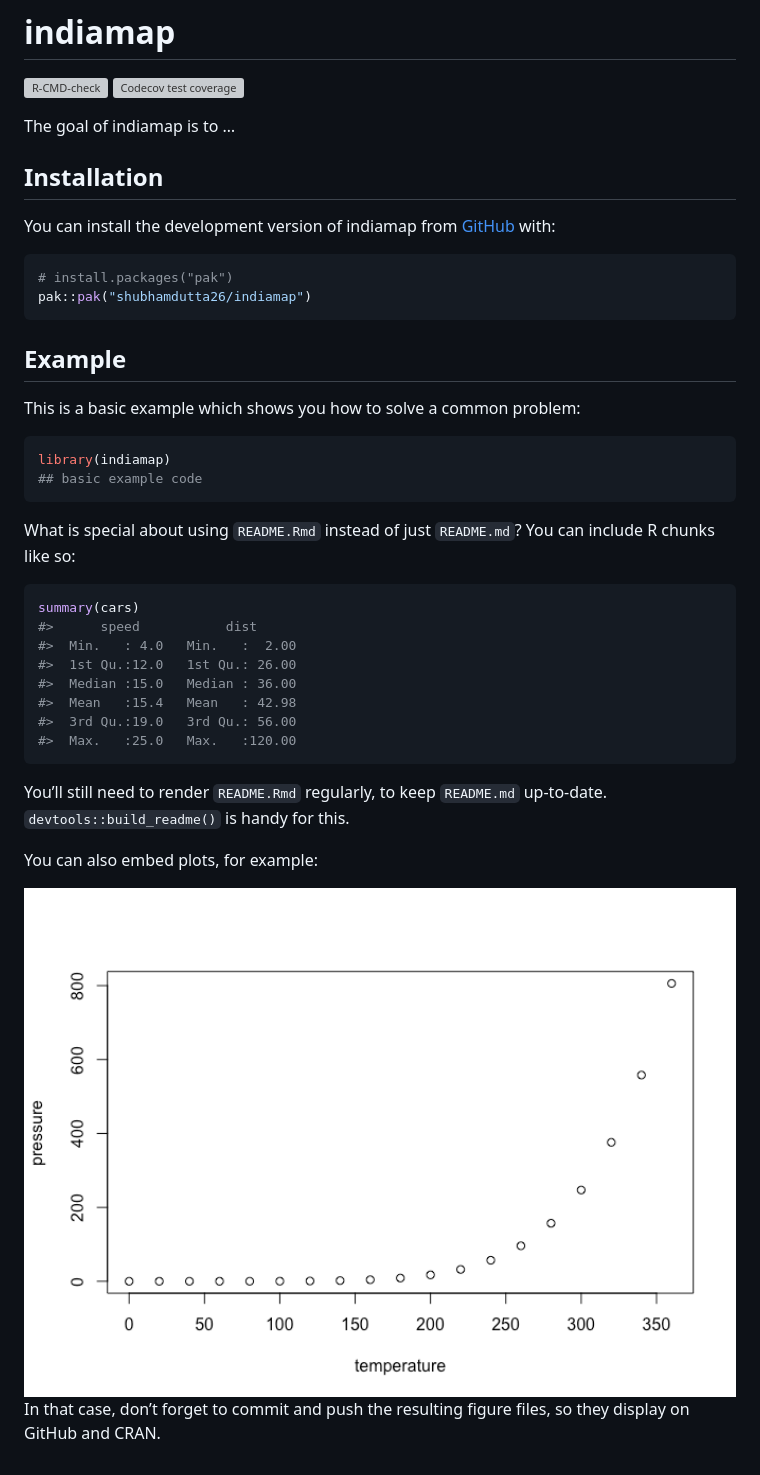
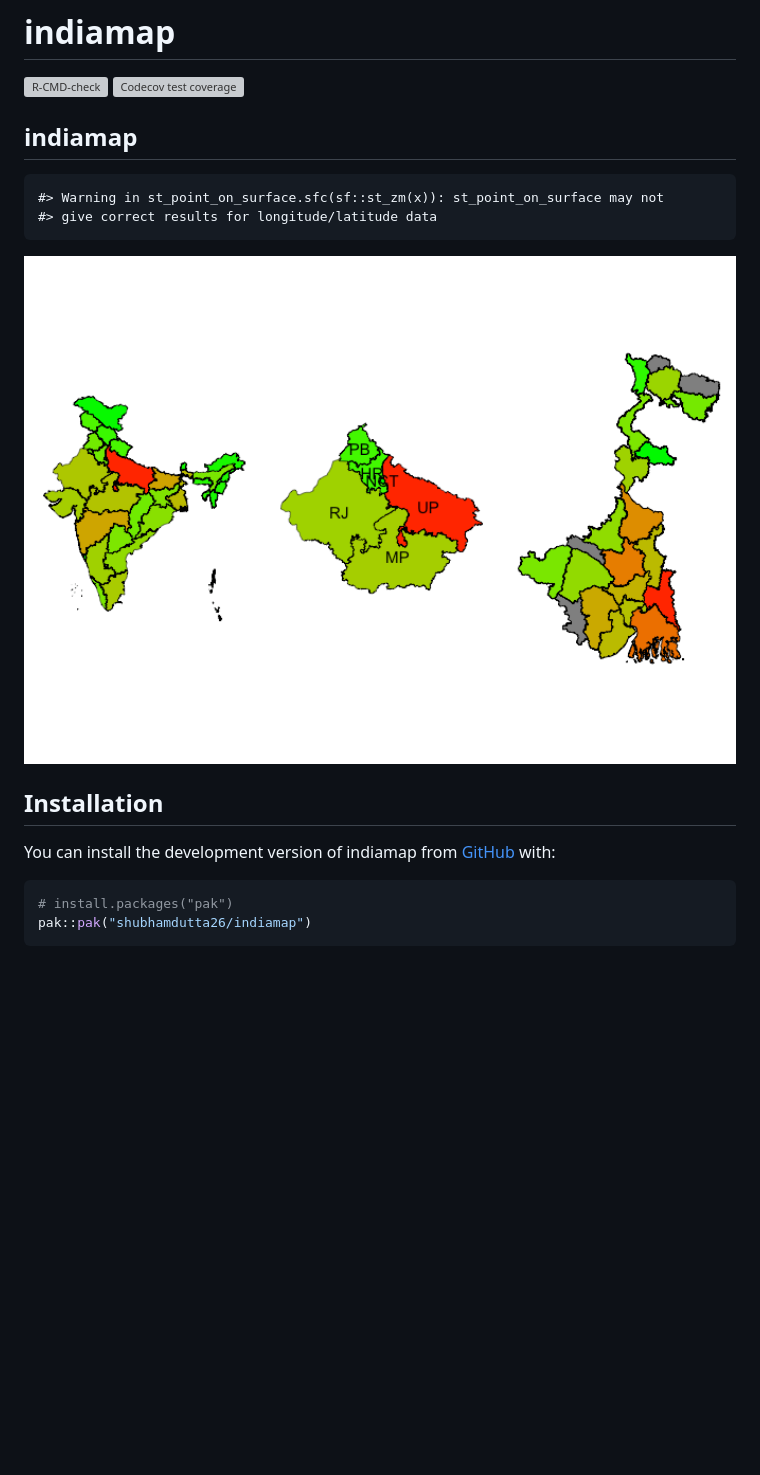
Before and after one commit to shubhamdutta26/indiamap, a Markdown page: README.md, the part around the change. Rendered like a GitHub page; pictures changed too: man/figures/README-header-1.png (added); blank space fills up the shorter version; grey boxes are pictures that could not be loaded.

Commit message:
adding maps to readme

````diff
--- a/README.md
+++ b/README.md
@@ -10,7 +10,12 @@
 coverage](https://codecov.io/gh/shubhamdutta26/indiamap/graph/badge.svg)](https://app.codecov.io/gh/shubhamdutta26/indiamap)
 <!-- badges: end -->
 
-The goal of indiamap is to …
+## indiamap
+
+    #> Warning in st_point_on_surface.sfc(sf::st_zm(x)): st_point_on_surface may not
+    #> give correct results for longitude/latitude data
+
+<img src="man/figures/README-header-1.png" width="100%" />
 
 ## Installation
 
@@ -21,36 +26,3 @@ You can install the development version of indiamap from
 # install.packages("pak")
 pak::pak("shubhamdutta26/indiamap")
 ```
-
-## Example
-
-This is a basic example which shows you how to solve a common problem:
-
-``` r
-library(indiamap)
-## basic example code
-```
-
-What is special about using `README.Rmd` instead of just `README.md`?
-You can include R chunks like so:
-
-``` r
-summary(cars)
-#>      speed           dist
-#>  Min.   : 4.0   Min.   :  2.00
-#>  1st Qu.:12.0   1st Qu.: 26.00
-#>  Median :15.0   Median : 36.00
-#>  Mean   :15.4   Mean   : 42.98
-#>  3rd Qu.:19.0   3rd Qu.: 56.00
-#>  Max.   :25.0   Max.   :120.00
-```
-
-You’ll still need to render `README.Rmd` regularly, to keep `README.md`
-up-to-date. `devtools::build_readme()` is handy for this.
-
-You can also embed plots, for example:
-
-<img src="man/figures/README-pressure-1.png" width="100%" />
-
-In that case, don’t forget to commit and push the resulting figure
-files, so they display on GitHub and CRAN.
````
Also changed, not shown: man/figures/README-header-2.png (added), man/figures/README-header-3.png (added), 1 other file.
